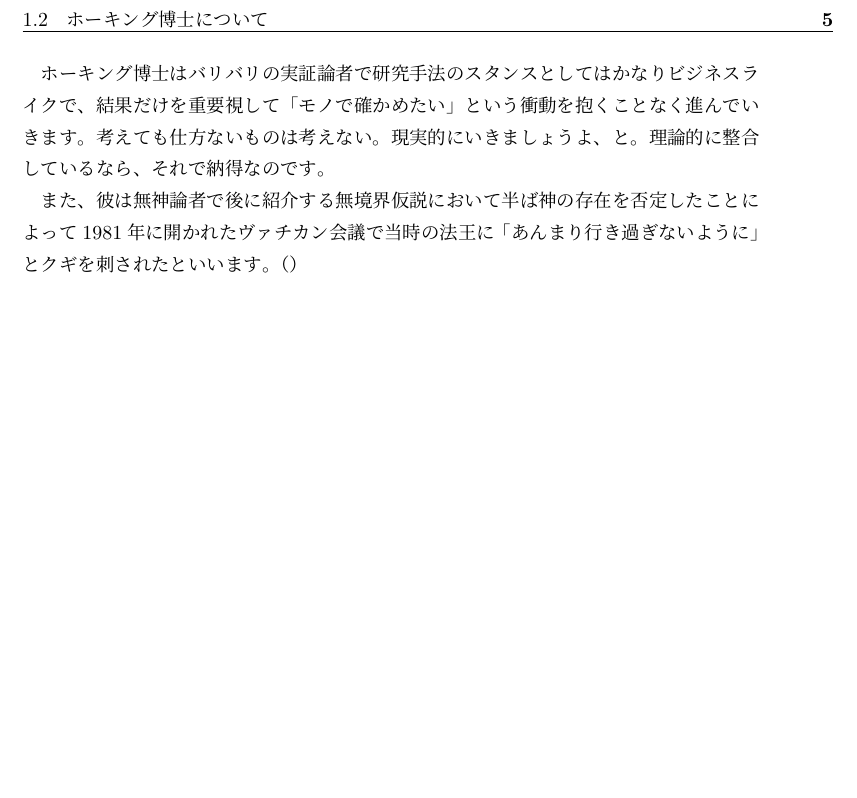
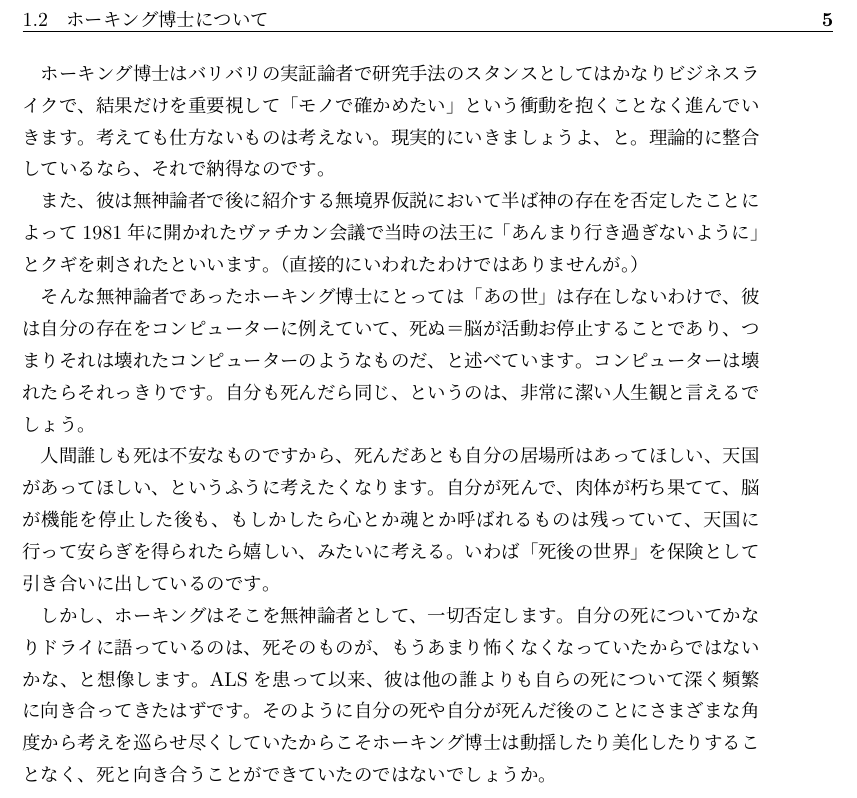
Before and after one commit to vuccaken/kaishi2019, a LaTeX book (tex/fujiki.tex): part of page 7 of 8, cut so that both start at the same text, the shorter picture padded with empty space. Compiled offline with pLaTeX and dvipdfmx.

Commit message:
Update fujiki.tex

```diff
--- a/tex/fujiki.tex
+++ b/tex/fujiki.tex
@@ -90,7 +91,14 @@ ALSという難病だと診断されても絶望せず、前に進み続ける
 ホーキング博士はバリバリの実証論者で研究手法のスタンスとしてはかなりビジネスライクで、
 結果だけを重要視して「モノで確かめたい」という衝動を抱くことなく進んでいきます。
 考えても仕方ないものは考えない。現実的にいきましょうよ、と。理論的に整合しているなら、それで納得なのです。\par
-また、彼は無神論者で後に紹介する無境界仮説において半ば神の存在を否定したことによって1981年に開かれたヴァチカン会議で当時の法王に「あんまり行き過ぎないように」とクギを刺されたといいます。（）
+また、彼は無神論者で後に紹介する無境界仮説において半ば神の存在を否定したことによって1981年に開かれたヴァチカン会議で当時の法王に「あんまり行き過ぎないように」とクギを刺されたといいます。（直接的にいわれたわけではありませんが。）\par
+そんな無神論者であったホーキング博士にとっては「あの世」は存在しないわけで、彼は自分の存在をコンピューターに例えていて、死ぬ＝脳が活動お停止することであり、つまりそれは壊れたコンピューターのようなものだ、と述べています。コンピューターは壊れたらそれっきりです。
+自分も死んだら同じ、というのは、非常に潔い人生観と言えるでしょう。\par
+人間誰しも死は不安なものですから、死んだあとも自分の居場所はあってほしい、天国があってほしい、というふうに考えたくなります。
+自分が死んで、肉体が朽ち果てて、脳が機能を停止した後も、もしかしたら心とか魂とか呼ばれるものは残っていて、天国に行って安らぎを得られたら嬉しい、みたいに考える。いわば「死後の世界」を保険として引き合いに出しているのです。\par
+しかし、ホーキングはそこを無神論者として、一切否定します。自分の死についてかなりドライに語っているのは、死そのものが、もうあまり怖くなくなっていたからではないかな、と想像します。ALSを患って以来、彼は他の誰よりも自らの死について深く頻繁に向き合ってきたはずです。
+そのように自分の死や自分が死んだ後のことにさまざまな角度から考えを巡らせ尽くしていたからこそホーキング博士は動揺したり美化したりすることなく、死と向き合うことができていたのではないでしょうか。
+
 
 
 
```
Also changed, not shown: tex/fujiki.tex (3 more changed lines).
